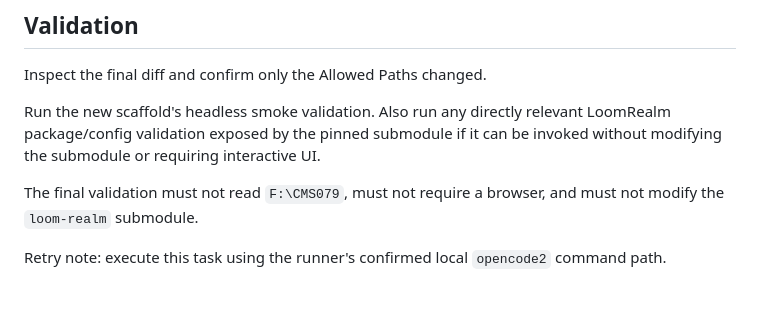
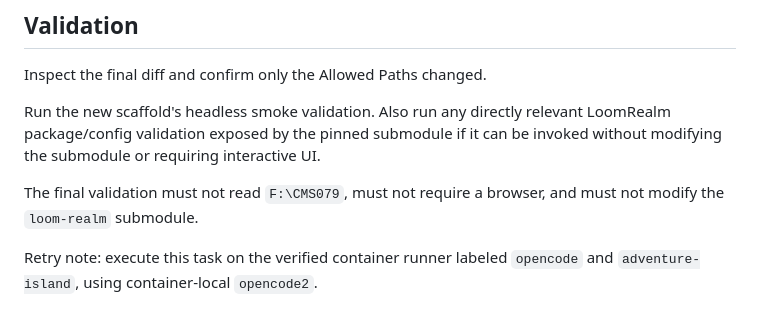
Before and after one commit to lithdoo/adventure-island, a Markdown page: task/dev/002-loomrealm-empty-app.md, the part around the change. Rendered like a GitHub page.

Commit message:
test(agent): rerun LoomRealm scaffold on container runner

```diff
--- a/task/dev/002-loomrealm-empty-app.md
+++ b/task/dev/002-loomrealm-empty-app.md
@@ -90,4 +90,4 @@ Run the new scaffold's headless smoke validation. Also run any directly relevant
 
 The final validation must not read `F:\CMS079`, must not require a browser, and must not modify the `loom-realm` submodule.
 
-Retry note: execute this task using the runner's confirmed local `opencode2` command path.
+Retry note: execute this task on the verified container runner labeled `opencode` and `adventure-island`, using container-local `opencode2`.
```
